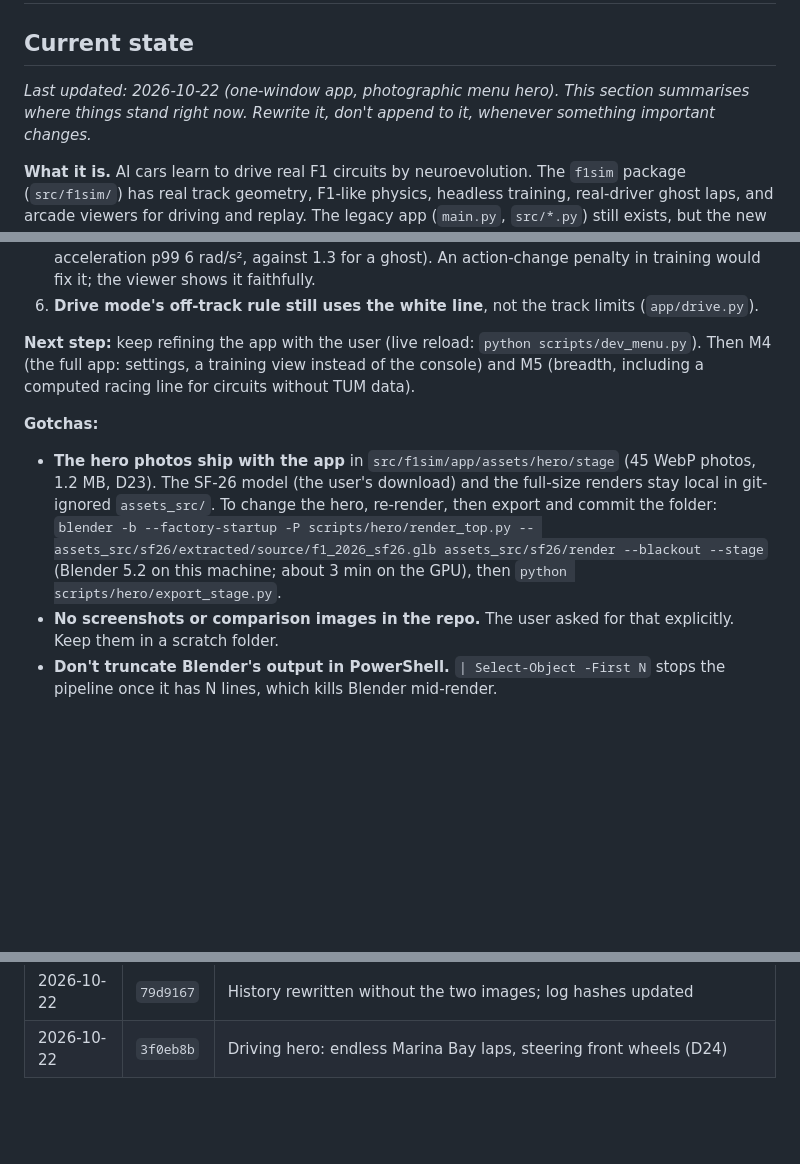
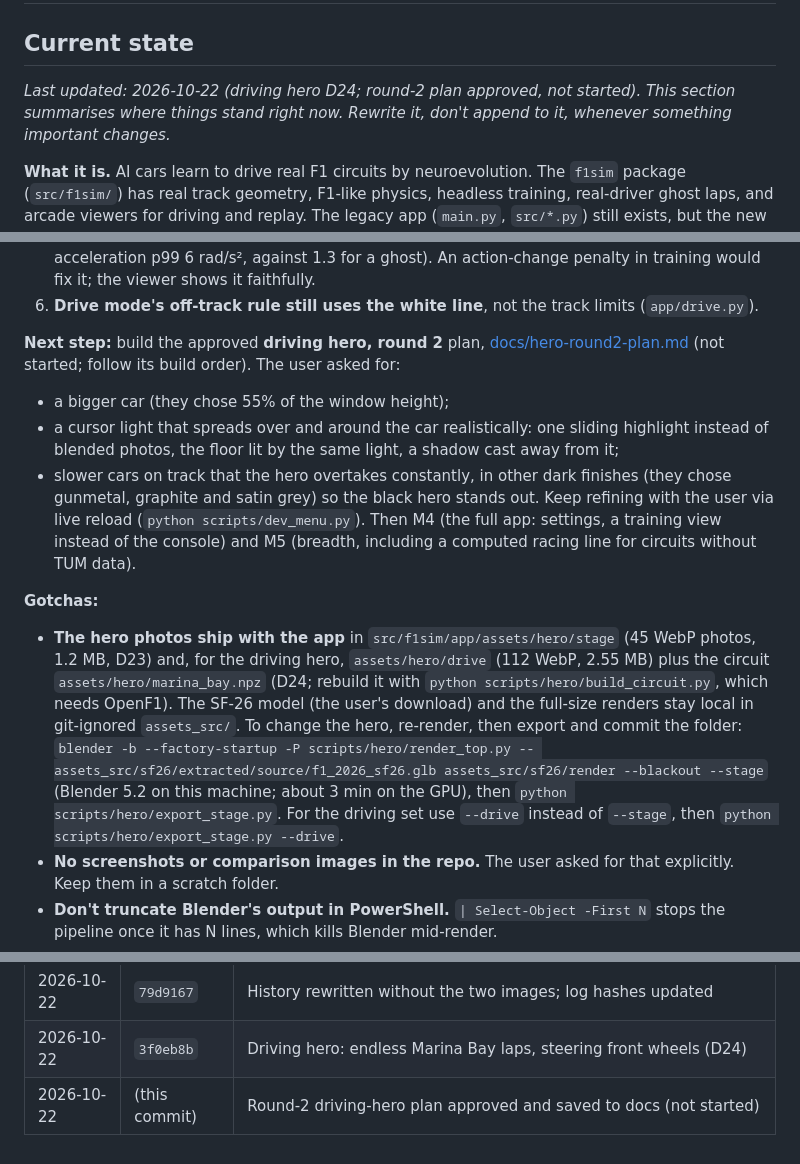
Before and after one commit to rrahulnanduri/f1-ml-simulation, a Markdown page: docs/PROJECT_LOG.md, 3 parts joined by grey strips. GitHub-like rendering; blank space fills up the shorter version.

Commit message:
Docs: approved plan for the driving hero round 2 (bigger car, real light, traffic)
Co-Authored-By: Claude Opus 5.5 <noreply@anthropic.com>

```diff
--- a/docs/PROJECT_LOG.md
+++ b/docs/PROJECT_LOG.md
@@ -2,7 +2,7 @@
 
 ## Current state
 
-*Last updated: 2026-10-22 (one-window app, photographic menu hero). This section summarises
+*Last updated: 2026-10-22 (driving hero D24; round-2 plan approved, not started). This section summarises
 where things stand right now. Rewrite it, don't append to it, whenever something important
 changes.*
 
@@ -60,17 +60,27 @@ exists, but the new package replaces it.
 6. **Drive mode's off-track rule still uses the white line**, not the track limits
    (`app/drive.py`).
 
-**Next step:** keep refining the app with the user (live reload: `python
-scripts/dev_menu.py`). Then M4 (the full app: settings, a training view instead of the
+**Next step:** build the approved **driving hero, round 2** plan,
+[docs/hero-round2-plan.md](hero-round2-plan.md) (not started; follow its build order). The
+user asked for:
+- a bigger car (they chose 55% of the window height);
+- a cursor light that spreads over and around the car realistically: one sliding highlight
+  instead of blended photos, the floor lit by the same light, a shadow cast away from it;
+- slower cars on track that the hero overtakes constantly, in other dark finishes (they
+  chose gunmetal, graphite and satin grey) so the black hero stands out.
+Keep refining with the user via live reload (`python scripts/dev_menu.py`). Then M4 (the full app: settings, a training view instead of the
 console) and M5 (breadth, including a computed racing line for circuits without TUM data).
 
 **Gotchas:**
 - **The hero photos ship with the app** in `src/f1sim/app/assets/hero/stage` (45 WebP photos,
-  1.2 MB, D23). The SF-26 model (the user's download) and the full-size renders stay local in
+  1.2 MB, D23) and, for the driving hero, `assets/hero/drive` (112 WebP, 2.55 MB) plus the
+  circuit `assets/hero/marina_bay.npz` (D24; rebuild it with
+  `python scripts/hero/build_circuit.py`, which needs OpenF1). The SF-26 model (the user's download) and the full-size renders stay local in
   git-ignored `assets_src/`. To change the hero, re-render, then export and commit the folder:
   `blender -b --factory-startup -P scripts/hero/render_top.py -- assets_src/sf26/extracted/source/f1_2026_sf26.glb assets_src/sf26/render --blackout --stage`
   (Blender 5.2 on this machine; about 3 min on the GPU), then
-  `python scripts/hero/export_stage.py`.
+  `python scripts/hero/export_stage.py`. For the driving set use `--drive` instead of
+  `--stage`, then `python scripts/hero/export_stage.py --drive`.
 - **No screenshots or comparison images in the repo.** The user asked for that explicitly.
   Keep them in a scratch folder.
 - **Don't truncate Blender's output in PowerShell.** `| Select-Object -First N` stops the
@@ -443,3 +453,4 @@ track moving underneath.
 | 2026-10-22 | `d6dc3a7` | Hero photos bundled with the app; comparison and audit images removed (D23) |
 | 2026-10-22 | `79d9167` | History rewritten without the two images; log hashes updated |
 | 2026-10-22 | `3f0eb8b` | Driving hero: endless Marina Bay laps, steering front wheels (D24) |
+| 2026-10-22 | (this commit) | Round-2 driving-hero plan approved and saved to docs (not started) |
```
Also changed, not shown: docs/hero-round2-plan.md (added, +104 -0 lines).
